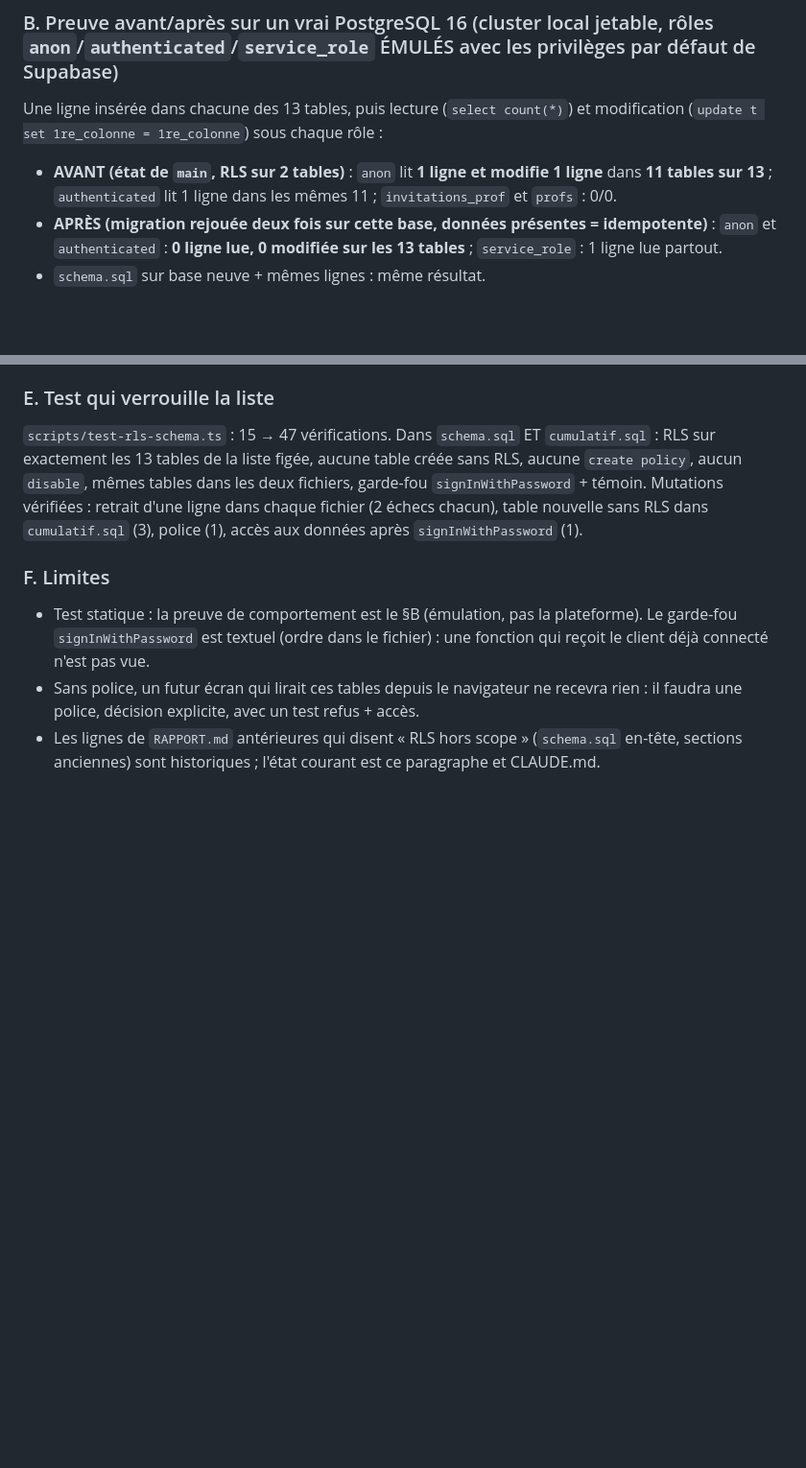
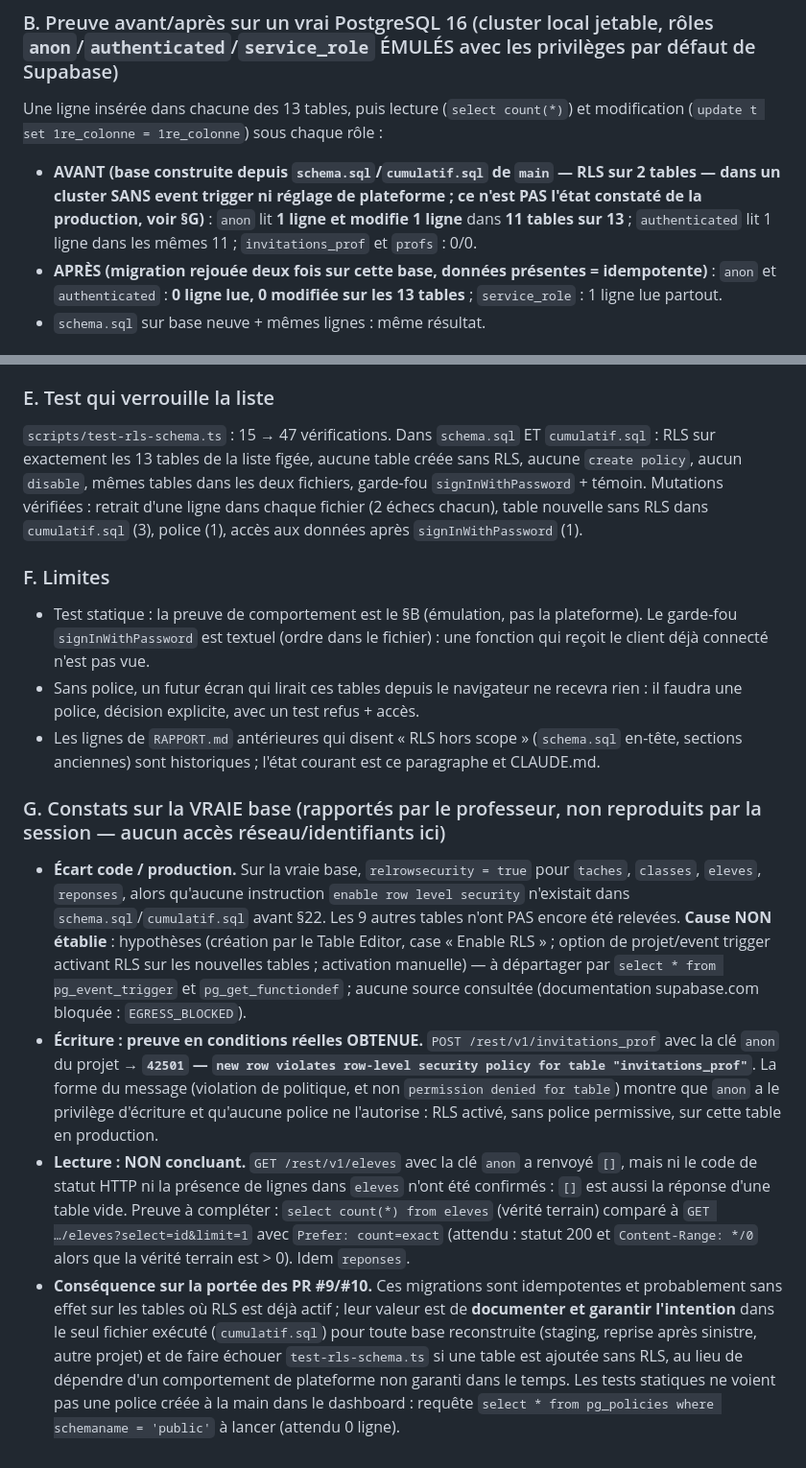
Before and after one commit to ohamwi1983-hash/plateforme-maths-v2, a Markdown page: RAPPORT.md, 2 parts joined by grey strips. Shown at 96% size. Rendered like a GitHub page; blank space fills up the shorter version.

Commit message:
RAPPORT §23-G : constats sur la vraie base (écriture prouvée, lecture à compléter)
Préciser que l'« avant » de §23-B est un état émulé, pas la production ;
consigner l'écart code/production (RLS déjà actif sur 4 tables, cause non
établie), la preuve d'écriture réelle (42501 sur invitations_prof avec la
clé anon), la lecture non concluante, et la valeur résiduelle des PR #9/#10.
Documentation seule.

Co-Authored-By: Claude Sonnet 5.5 <noreply@anthropic.com>
Claude-Session: https://claude.ai/code/session_01LQqDA8RKT71VKHDt3KcGDd

```diff
--- a/RAPPORT.md
+++ b/RAPPORT.md
@@ -979,7 +979,7 @@ Suite de la §22 (question d'étendue, §22-D) sur ordre explicite. **Migration
 
 ### B. Preuve avant/après sur un vrai PostgreSQL 16 (cluster local jetable, rôles `anon`/`authenticated`/`service_role` ÉMULÉS avec les privilèges par défaut de Supabase)
 Une ligne insérée dans chacune des 13 tables, puis lecture (`select count(*)`) et modification (`update t set 1re_colonne = 1re_colonne`) sous chaque rôle :
-- **AVANT (état de `main`, RLS sur 2 tables)** : `anon` lit **1 ligne et modifie 1 ligne** dans **11 tables sur 13** ; `authenticated` lit 1 ligne dans les mêmes 11 ; `invitations_prof` et `profs` : 0/0.
+- **AVANT (base construite depuis `schema.sql`/`cumulatif.sql` de `main` — RLS sur 2 tables — dans un cluster SANS event trigger ni réglage de plateforme ; ce n'est PAS l'état constaté de la production, voir §G)** : `anon` lit **1 ligne et modifie 1 ligne** dans **11 tables sur 13** ; `authenticated` lit 1 ligne dans les mêmes 11 ; `invitations_prof` et `profs` : 0/0.
 - **APRÈS (migration rejouée deux fois sur cette base, données présentes = idempotente)** : `anon` et `authenticated` : **0 ligne lue, 0 modifiée sur les 13 tables** ; `service_role` : 1 ligne lue partout.
 - `schema.sql` sur base neuve + mêmes lignes : même résultat.
 
@@ -1004,3 +1004,9 @@ Sur un client créé avec la clé de service : `admin.from(...)` avant `signInWi
 - Test statique : la preuve de comportement est le §B (émulation, pas la plateforme). Le garde-fou `signInWithPassword` est textuel (ordre dans le fichier) : une fonction qui reçoit le client déjà connecté n'est pas vue.
 - Sans police, un futur écran qui lirait ces tables depuis le navigateur ne recevra rien : il faudra une police, décision explicite, avec un test refus + accès.
 - Les lignes de `RAPPORT.md` antérieures qui disent « RLS hors scope » (`schema.sql` en-tête, sections anciennes) sont historiques ; l'état courant est ce paragraphe et CLAUDE.md.
+
+### G. Constats sur la VRAIE base (rapportés par le professeur, non reproduits par la session — aucun accès réseau/identifiants ici)
+- **Écart code / production.** Sur la vraie base, `relrowsecurity = true` pour `taches`, `classes`, `eleves`, `reponses`, alors qu'aucune instruction `enable row level security` n'existait dans `schema.sql`/`cumulatif.sql` avant §22. Les 9 autres tables n'ont PAS encore été relevées. **Cause NON établie** : hypothèses (création par le Table Editor, case « Enable RLS » ; option de projet/event trigger activant RLS sur les nouvelles tables ; activation manuelle) — à départager par `select * from pg_event_trigger` et `pg_get_functiondef` ; aucune source consultée (documentation supabase.com bloquée : `EGRESS_BLOCKED`).
+- **Écriture : preuve en conditions réelles OBTENUE.** `POST /rest/v1/invitations_prof` avec la clé `anon` du projet → **`42501` — `new row violates row-level security policy for table "invitations_prof"`**. La forme du message (violation de politique, et non `permission denied for table`) montre que `anon` a le privilège d'écriture et qu'aucune police ne l'autorise : RLS activé, sans police permissive, sur cette table en production.
+- **Lecture : NON concluant.** `GET /rest/v1/eleves` avec la clé `anon` a renvoyé `[]`, mais ni le code de statut HTTP ni la présence de lignes dans `eleves` n'ont été confirmés : `[]` est aussi la réponse d'une table vide. Preuve à compléter : `select count(*) from eleves` (vérité terrain) comparé à `GET …/eleves?select=id&limit=1` avec `Prefer: count=exact` (attendu : statut 200 et `Content-Range: */0` alors que la vérité terrain est > 0). Idem `reponses`.
+- **Conséquence sur la portée des PR #9/#10.** Ces migrations sont idempotentes et probablement sans effet sur les tables où RLS est déjà actif ; leur valeur est de **documenter et garantir l'intention** dans le seul fichier exécuté (`cumulatif.sql`) pour toute base reconstruite (staging, reprise après sinistre, autre projet) et de faire échouer `test-rls-schema.ts` si une table est ajoutée sans RLS, au lieu de dépendre d'un comportement de plateforme non garanti dans le temps. Les tests statiques ne voient pas une police créée à la main dans le dashboard : requête `select * from pg_policies where schemaname = 'public'` à lancer (attendu 0 ligne).
```
Also changed, not shown: other parts of RAPPORT.md (+1 -1 lines).
